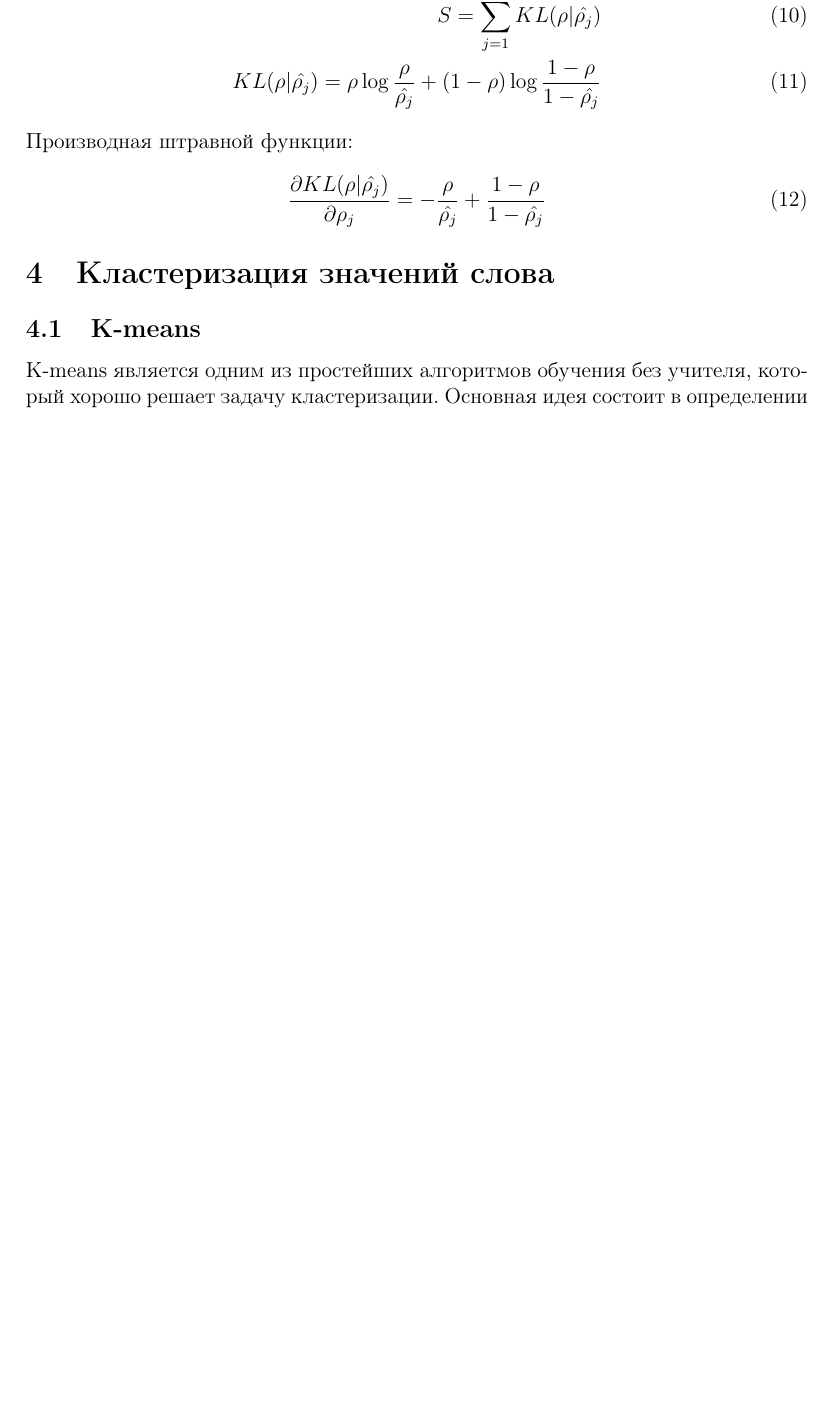
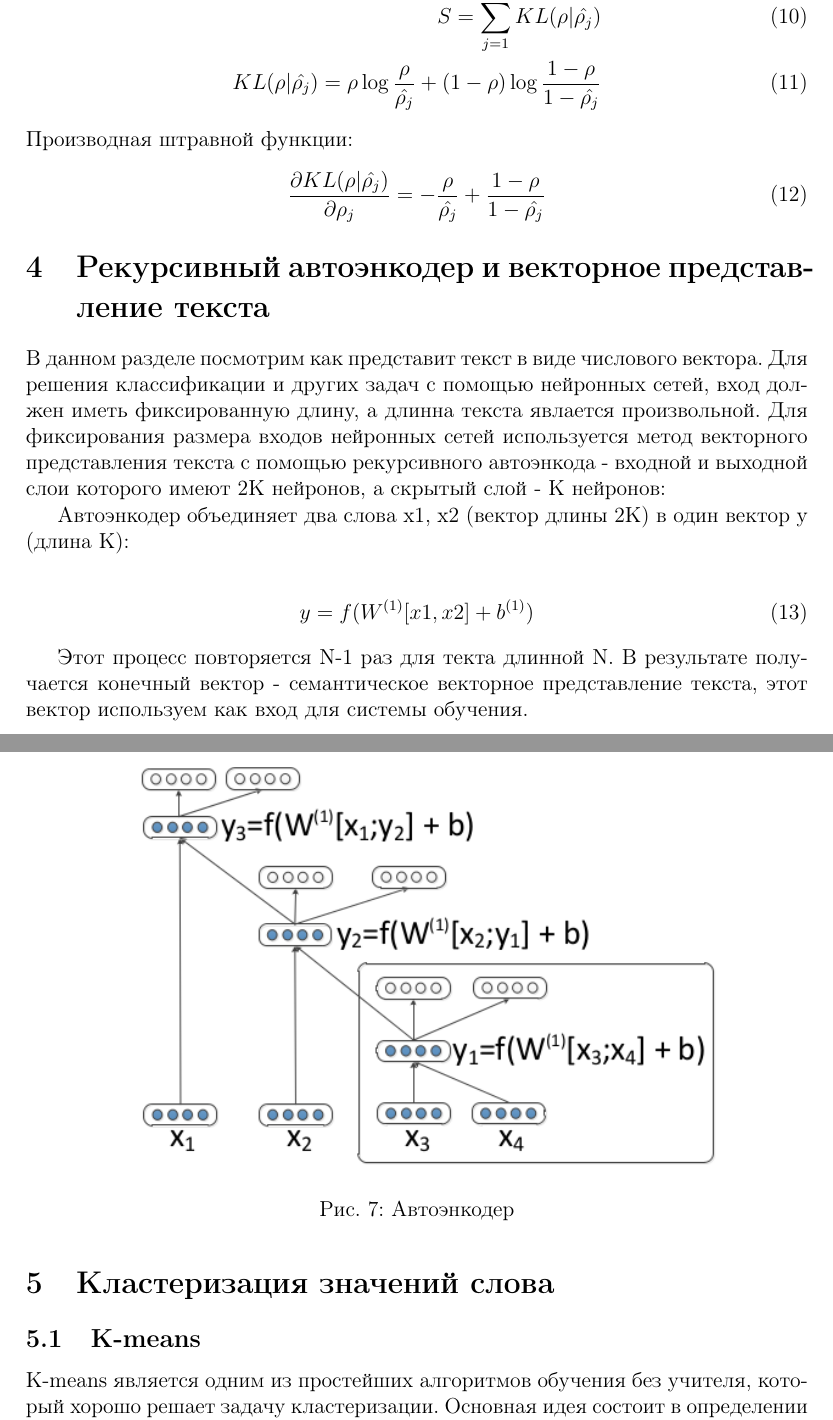
Before and after one commit to mrnhich/MIPT, a LaTeX document (Latex/Autoencoder/Autoencoder.tex): part of page 7 of 8 before the commit and two parts of pages 8 and 9 of 10 after it, the two joined at a grey line, cut so that both start at the same text, the shorter picture padded with empty space. Compiled offline with pdfLaTeX.

Commit message:
Added recursive autoencoder
Added recursive autoencoder

```diff
--- a/Latex/Autoencoder/Autoencoder.tex
+++ b/Latex/Autoencoder/Autoencoder.tex
@@ -4,6 +4,7 @@
 \usepackage[english, russian]{babel}
 \usepackage[T2A]{fontenc}
 \usepackage{graphicx}
+\usepackage{float}
 \usepackage[top=1in, bottom=1.25in, left=1.25in, right=1.25in]{geometry}
 \title{\LaTeX}
 \date{}
@@ -175,6 +176,26 @@ SKIP-GRAM модель – Использует слово, что бы пред
 	\dd{KL({\rho}|{\hat{\rho_j}})}{\rho_j}=-\frac{\rho}{\hat{\rho_j}} + \frac{1-\rho}{1-\hat{\rho_j}}
   \end{align}
 
+\section{Рекурсивный автоэнкодер и векторное представление текста}
+
+В данном разделе посмотрим как представит текст в виде числового вектора. Для решения классификации и других задач с помощью нейронных сетей, вход должен иметь фиксированную длину, а длинна текста явлается произвольной. Для фиксирования размера входов нейронных сетей используется метод векторного представления текста с помощью рекурсивного автоэнкода - входной и выходной слои которого имеют 2K нейронов, а скрытый слой - K нейронов:
+
+Автоэнкодер объединяет два слова x1, x2 (вектор длины 2K) в один вектор y (длина К):
+
+  \begin{align}
+	y=f{(W^{(1)}[x1, x2] + b^{(1)})}
+  \end{align}
+
+Этот процесс повторяется N-1 раз для текта длинной N. В результате получается конечный вектор - семантическое векторное представление текста, этот вектор используем как вход для системы обучения.
+
+  \begin{figure}[H]
+    \noindent\centering{
+        \includegraphics[width=120mm]{RAE.png}
+    }
+    \caption{Автоэнкодер}
+    \label{figCurves}
+  \end{figure}
+
 \section{Кластеризация значений слова}
 
 \subsection{K-means}
```
Also changed, not shown: Latex/Autoencoder/Autoencoder.pdf, Latex/Autoencoder/RAE.png (added), Latex/Autoencoder/Autoencoder.tex (14 more changed lines), 3 other files.
